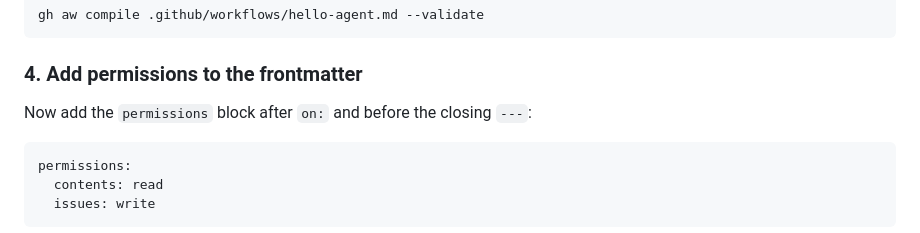
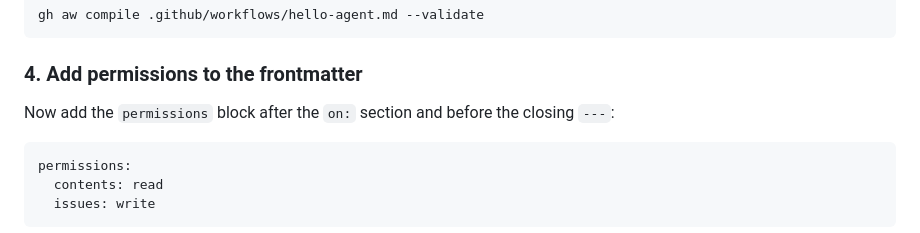
Before and after one commit to githubnext/gh-aw-workshop, a Markdown page: workshop/07-your-first-workflow.md, the part around the change. Drawn GitHub-style.

Commit message:
docs: clarify permissions insertion wording in step 7
Co-authored-by: pelikhan <4175913+pelikhan@users.noreply.github.com>

````diff
--- a/workshop/07-your-first-workflow.md
+++ b/workshop/07-your-first-workflow.md
@@ -57,7 +57,7 @@ gh aw compile .github/workflows/hello-agent.md --validate
 
 ### 4. Add permissions to the frontmatter
 
-Now add the `permissions` block after `on:` and before the closing `---`:
+Now add the `permissions` block after the `on:` section and before the closing `---`:
 
 ```yaml
 permissions:
````
